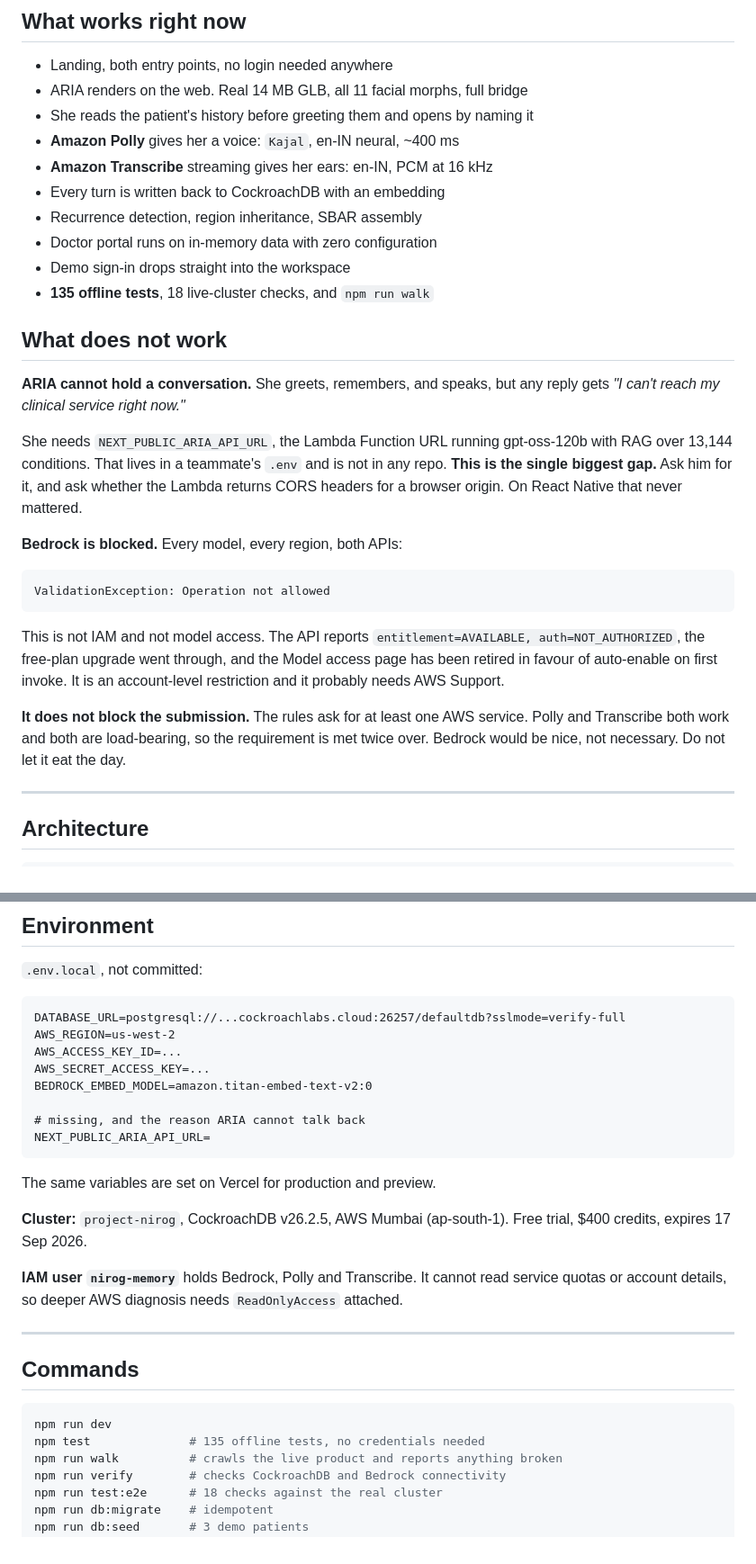
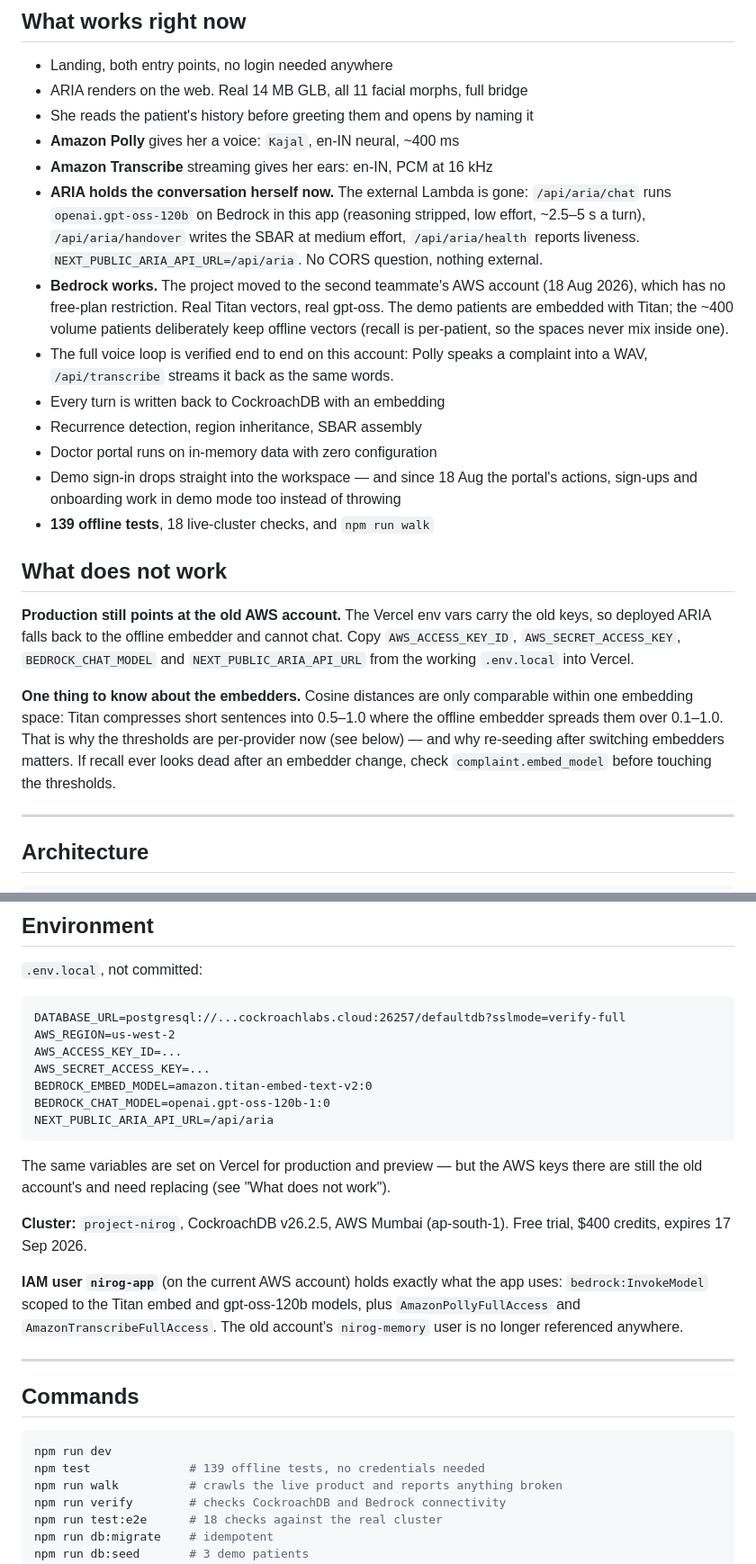
Before and after one commit to Shivang-creator/nirog, a Markdown page: CONTEXT.md, 2 parts joined by grey strips. Shown at 90% size. Rendered like a GitHub page.

Commit message:
CONTEXT.md catches up with the account switch
The two problems it led with are solved: ARIA converses through this app's
own /api/aria routes (gpt-oss-120b on Bedrock), and Bedrock works because the
project now runs on the second teammate's AWS account. The voice loop is
verified end to end — Polly speaks a complaint, /api/transcribe returns the
same words. What remains true is written down instead: Vercel still carries
the old account's keys, and the thresholds are per embedding space now.

Co-Authored-By: Claude Fable 5 <noreply@anthropic.com>

````diff
--- a/CONTEXT.md
+++ b/CONTEXT.md
@@ -66,39 +66,39 @@ lower back. That is the whole product in one row.
 - She reads the patient's history before greeting them and opens by naming it
 - **Amazon Polly** gives her a voice: `Kajal`, en-IN neural, ~400 ms
 - **Amazon Transcribe** streaming gives her ears: en-IN, PCM at 16 kHz
+- **ARIA holds the conversation herself now.** The external Lambda is gone:
+  `/api/aria/chat` runs `openai.gpt-oss-120b` on Bedrock in this app
+  (reasoning stripped, low effort, ~2.5–5 s a turn), `/api/aria/handover`
+  writes the SBAR at medium effort, `/api/aria/health` reports liveness.
+  `NEXT_PUBLIC_ARIA_API_URL=/api/aria`. No CORS question, nothing external.
+- **Bedrock works.** The project moved to the second teammate's AWS account
+  (18 Aug 2026), which has no free-plan restriction. Real Titan vectors, real
+  gpt-oss. The demo patients are embedded with Titan; the ~400 volume patients
+  deliberately keep offline vectors (recall is per-patient, so the spaces
+  never mix inside one).
+- The full voice loop is verified end to end on this account: Polly speaks a
+  complaint into a WAV, `/api/transcribe` streams it back as the same words.
 - Every turn is written back to CockroachDB with an embedding
 - Recurrence detection, region inheritance, SBAR assembly
 - Doctor portal runs on in-memory data with zero configuration
-- Demo sign-in drops straight into the workspace
-- **135 offline tests**, 18 live-cluster checks, and `npm run walk`
+- Demo sign-in drops straight into the workspace — and since 18 Aug the
+  portal's actions, sign-ups and onboarding work in demo mode too instead of
+  throwing
+- **139 offline tests**, 18 live-cluster checks, and `npm run walk`
 
 ## What does not work
 
-**ARIA cannot hold a conversation.** She greets, remembers, and speaks, but any
-reply gets *"I can't reach my clinical service right now."*
+**Production still points at the old AWS account.** The Vercel env vars carry
+the old keys, so deployed ARIA falls back to the offline embedder and cannot
+chat. Copy `AWS_ACCESS_KEY_ID`, `AWS_SECRET_ACCESS_KEY`, `BEDROCK_CHAT_MODEL`
+and `NEXT_PUBLIC_ARIA_API_URL` from the working `.env.local` into Vercel.
 
-She needs `NEXT_PUBLIC_ARIA_API_URL`, the Lambda Function URL running
-gpt-oss-120b with RAG over 13,144 conditions. That lives in a teammate's `.env`
-and is not in any repo. **This is the single biggest gap.** Ask him for it, and
-ask whether the Lambda returns CORS headers for a browser origin. On React
-Native that never mattered.
-
-**Bedrock is blocked.** Every model, every region, both APIs:
-
-```
-ValidationException: Operation not allowed
-```
-
-This is not IAM and not model access. The API reports
-`entitlement=AVAILABLE, auth=NOT_AUTHORIZED`, the free-plan upgrade went
-through, and the Model access page has been retired in favour of auto-enable on
-first invoke. It is an account-level restriction and it probably needs AWS
-Support.
-
-**It does not block the submission.** The rules ask for at least one AWS
-service. Polly and Transcribe both work and both are load-bearing, so the
-requirement is met twice over. Bedrock would be nice, not necessary. Do not let
-it eat the day.
+**One thing to know about the embedders.** Cosine distances are only
+comparable within one embedding space: Titan compresses short sentences into
+0.5–1.0 where the offline embedder spreads them over 0.1–1.0. That is why the
+thresholds are per-provider now (see below) — and why re-seeding after
+switching embedders matters. If recall ever looks dead after an embedder
+change, check `complaint.embed_model` before touching the thresholds.
 
 ---
 
@@ -243,19 +243,21 @@ AWS_REGION=us-west-2
 AWS_ACCESS_KEY_ID=...
 AWS_SECRET_ACCESS_KEY=...
 BEDROCK_EMBED_MODEL=amazon.titan-embed-text-v2:0
-
-# missing, and the reason ARIA cannot talk back
-NEXT_PUBLIC_ARIA_API_URL=
+BEDROCK_CHAT_MODEL=openai.gpt-oss-120b-1:0
+NEXT_PUBLIC_ARIA_API_URL=/api/aria
 ```
 
-The same variables are set on Vercel for production and preview.
+The same variables are set on Vercel for production and preview — but the AWS
+keys there are still the old account's and need replacing (see "What does not
+work").
 
 **Cluster:** `project-nirog`, CockroachDB v26.2.5, AWS Mumbai (ap-south-1).
 Free trial, $400 credits, expires 17 Sep 2026.
 
-**IAM user `nirog-memory`** holds Bedrock, Polly and Transcribe. It cannot read
-service quotas or account details, so deeper AWS diagnosis needs
-`ReadOnlyAccess` attached.
+**IAM user `nirog-app`** (on the current AWS account) holds exactly what the
+app uses: `bedrock:InvokeModel` scoped to the Titan embed and gpt-oss-120b
+models, plus `AmazonPollyFullAccess` and `AmazonTranscribeFullAccess`. The old
+account's `nirog-memory` user is no longer referenced anywhere.
 
 ---
 
@@ -263,7 +265,7 @@ service quotas or account details, so deeper AWS diagnosis needs
 
 ```bash
 npm run dev
-npm test              # 135 offline tests, no credentials needed
+npm test              # 139 offline tests, no credentials needed
 npm run walk          # crawls the live product and reports anything broken
 npm run verify        # checks CockroachDB and Bedrock connectivity
 npm run test:e2e      # 18 checks against the real cluster
````
Also changed, not shown: other parts of CONTEXT.md (+9 -4 lines).
